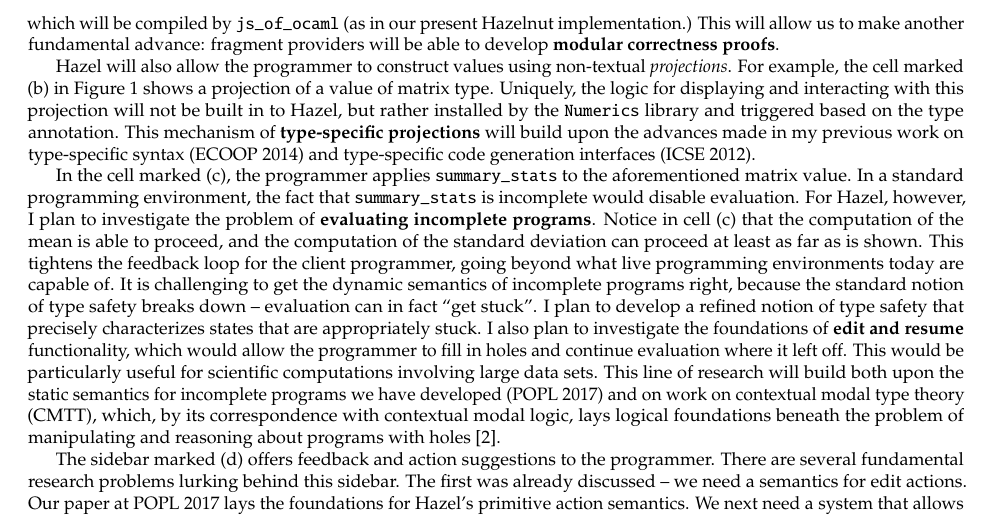
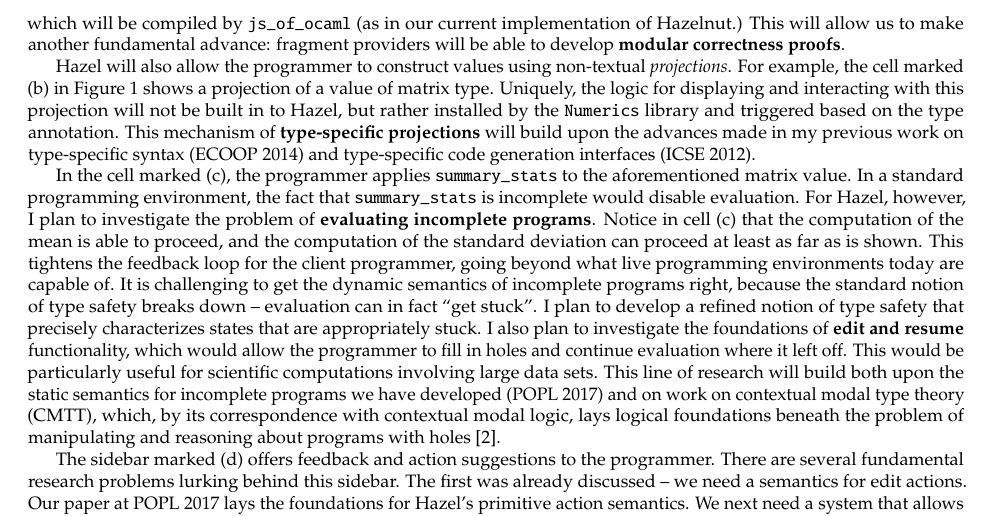
Before and after one commit to cyrus-/job-search-2017, a LaTeX document (research-statement.tex): part of page 3 of 3, cut so that both start at the same text. Compiled offline with pdfLaTeX.

Commit message:
minor tweak

```diff
--- a/research-statement.tex
+++ b/research-statement.tex
@@ -108,7 +108,7 @@ I entered graduate school at CMU in the Neural Computation PhD program. There, I
 
 Going forward, my research group, together with my present and future collaborators, will (1) continue to develop new adaptation and intelligent action suggestion mechanisms, starting from type theoretic and statistical first principles, in order to build enduring \emph{theoretical foundations for interactive programming tools}; and (2) integrate these advances into a coherent and principled next-generation \emph{live lab notebook} programming environment called Hazel. A mockup of the Hazel programming environment, which is organized much like the widely adopted Jupyter (formerly IPython) lab notebook, is shown in Figure \ref{fig:hazel-mockup}. Hazel will advance the state of the art in several ways.
 
-Hazel will be a \emph{structure editor} -- incomplete programs will never be syntactically malformed. Instead, portions of the program that are not yet complete will be explicitly marked with holes, indicated by rounded squares in the cell marked (a) in Figure \ref{fig:hazel-mockup}. Uniquely, Hazel, like Hazelnut, will go beyond syntactic well-formedness to maintain a stronger invariant: that every incomplete program that arises is also statically meaningful. This will require \textbf{scaling up the static semantics for incomplete programs} developed for Hazelnut (POPL 2017). I plan to do so by equipping Hazel with a fragmentary semantics, building upon my recent research in this area (GPCE 2016). In particular, I plan to develop a variant of this mechanism within Coq, and use Coq's extraction mechanism to generate an OCaml implementation, which will be compiled by \li{js_of_ocaml} (as in our present Hazelnut implementation.) This will allow us to make another fundamental advance: fragment providers will be able to develop \textbf{modular correctness proofs}.
+Hazel will be a \emph{structure editor} -- incomplete programs will never be syntactically malformed. Instead, portions of the program that are not yet complete will be explicitly marked with holes, indicated by rounded squares in the cell marked (a) in Figure \ref{fig:hazel-mockup}. Uniquely, Hazel, like Hazelnut, will go beyond syntactic well-formedness to maintain a stronger invariant: that every incomplete program that arises is also statically meaningful. This will require \textbf{scaling up the static semantics for incomplete programs} developed for Hazelnut (POPL 2017). I plan to do so by equipping Hazel with a fragmentary semantics, building upon my recent research in this area (GPCE 2016). In particular, I plan to develop a variant of this mechanism within Coq, and use Coq's extraction mechanism to generate an OCaml implementation, which will be compiled by \li{js_of_ocaml} (as in our current implementation of Hazelnut.) This will allow us to make another fundamental advance: fragment providers will be able to develop \textbf{modular correctness proofs}.
 
 Hazel will also allow the programmer to construct values using non-textual \emph{projections}. For example, the cell marked (b) in Figure \ref{fig:hazel-mockup} shows  a projection of a value of matrix type.  Uniquely, the logic for displaying and interacting with this projection will not be built in to Hazel, but rather installed by the \li{Numerics} library and triggered based on the type annotation. This mechanism of \textbf{type-specific projections} will build upon the advances made in my previous work on type-specific syntax (ECOOP 2014) and type-specific code generation interfaces (ICSE 2012).% Existing projectional editors offer only a fixed set of projections.
 
```
Also changed, not shown: research-statement.pdf, 3 other files.
